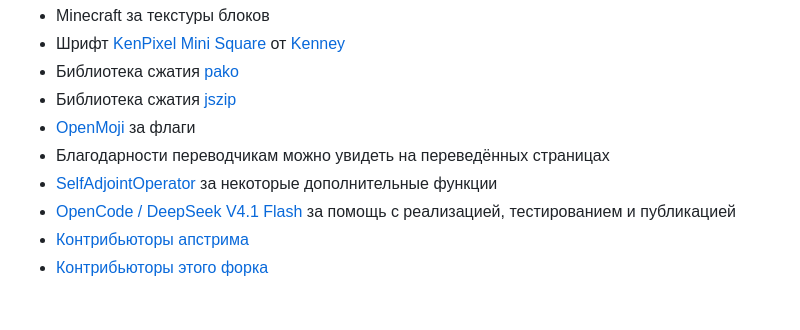
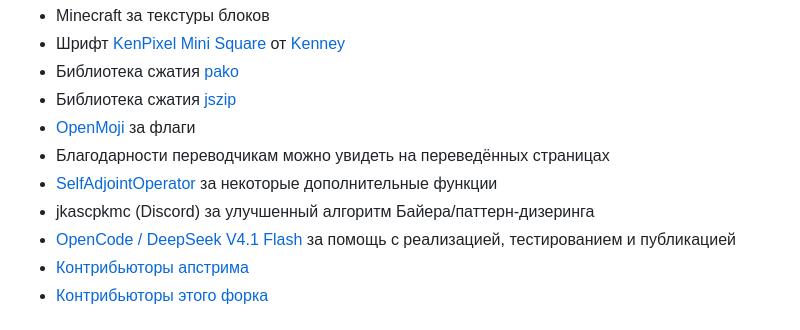
Before and after one commit to AxopupelBruh/mapartcraft, a Markdown page: README.ru.md, the part around the change. Drawn GitHub-style.

Commit message:
Credit jkascpkmc for the improved pattern dithering algorithm

```diff
--- a/README.ru.md
+++ b/README.ru.md
@@ -126,6 +126,7 @@ MapartCraft Local Studio — форк [mike2b2t/mapartcraft](https://github.com/
 - [OpenMoji](https://github.com/hfg-gmuend/openmoji) за флаги
 - Благодарности переводчикам можно увидеть на переведённых страницах
 - [SelfAdjointOperator](https://github.com/SelfAdjointOperator) за некоторые дополнительные функции
+- jkascpkmc (Discord) за улучшенный алгоритм Байера/паттерн-дизеринга
 - [OpenCode / DeepSeek V4.1 Flash](CONTRIBUTORS.ru.md) за помощь с реализацией, тестированием и публикацией
 - [Контрибьюторы апстрима](https://github.com/mike2b2t/mapartcraft/graphs/contributors)
 - [Контрибьюторы этого форка](https://github.com/AxopupelBruh/mapartcraft/graphs/contributors)
```
Also changed, not shown: README.md (+1 -0 lines).
